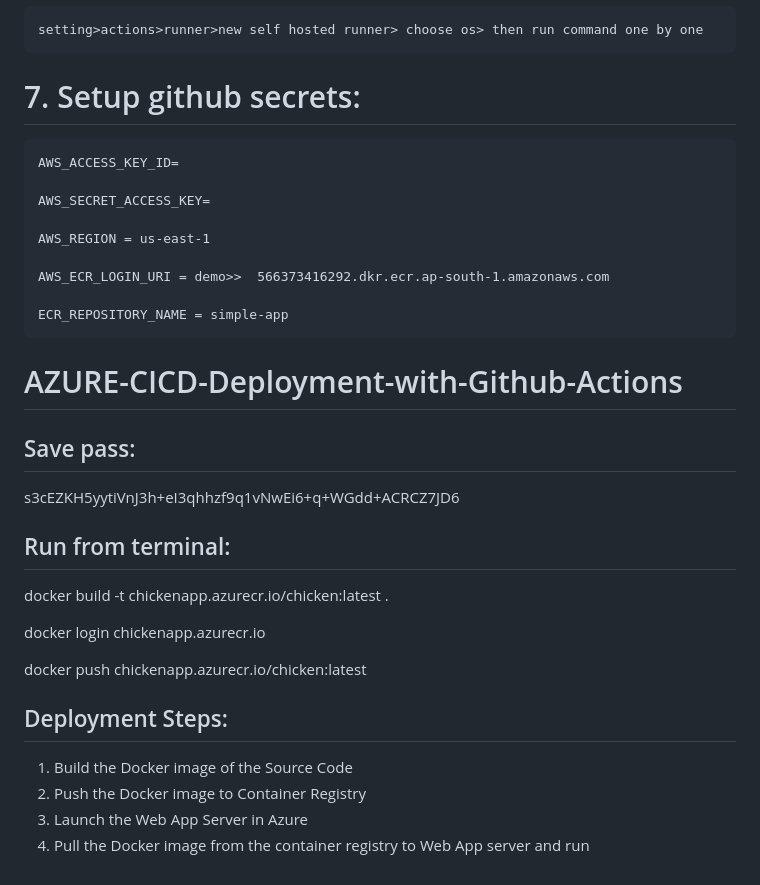
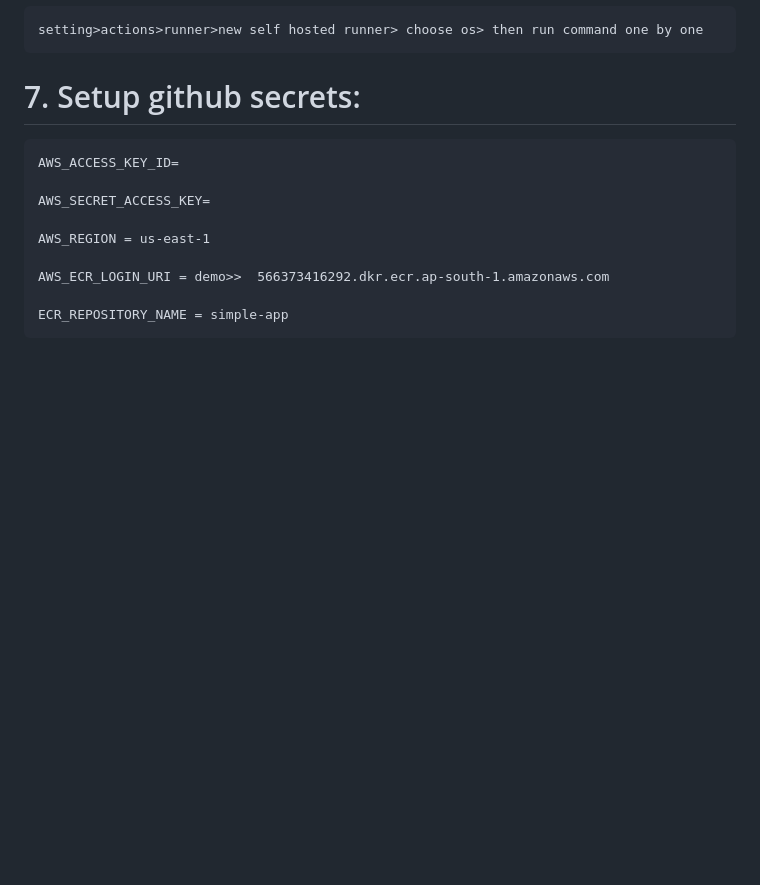
Before and after one commit to ChiranthSH007/DeepLearning_MLOPS_AWS_VegieClsfir, a Markdown page: README.md, the part around the change. GitHub-like rendering; blank space fills up the shorter version.

```diff
--- a/README.md
+++ b/README.md
@@ -171,24 +171,3 @@ open up you local host and port
     AWS_ECR_LOGIN_URI = demo>>  566373416292.dkr.ecr.ap-south-1.amazonaws.com
 
     ECR_REPOSITORY_NAME = simple-app
-
-# AZURE-CICD-Deployment-with-Github-Actions
-
-## Save pass:
-
-s3cEZKH5yytiVnJ3h+eI3qhhzf9q1vNwEi6+q+WGdd+ACRCZ7JD6
-
-## Run from terminal:
-
-docker build -t chickenapp.azurecr.io/chicken:latest .
-
-docker login chickenapp.azurecr.io
-
-docker push chickenapp.azurecr.io/chicken:latest
-
-## Deployment Steps:
-
-1. Build the Docker image of the Source Code
-2. Push the Docker image to Container Registry
-3. Launch the Web App Server in Azure
-4. Pull the Docker image from the container registry to Web App server and run
```
